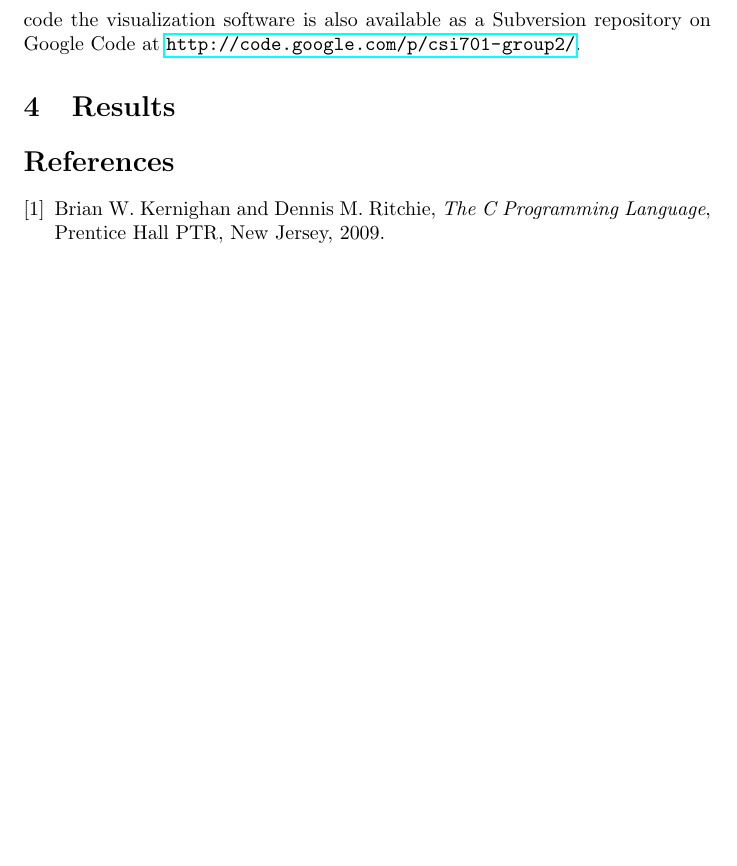
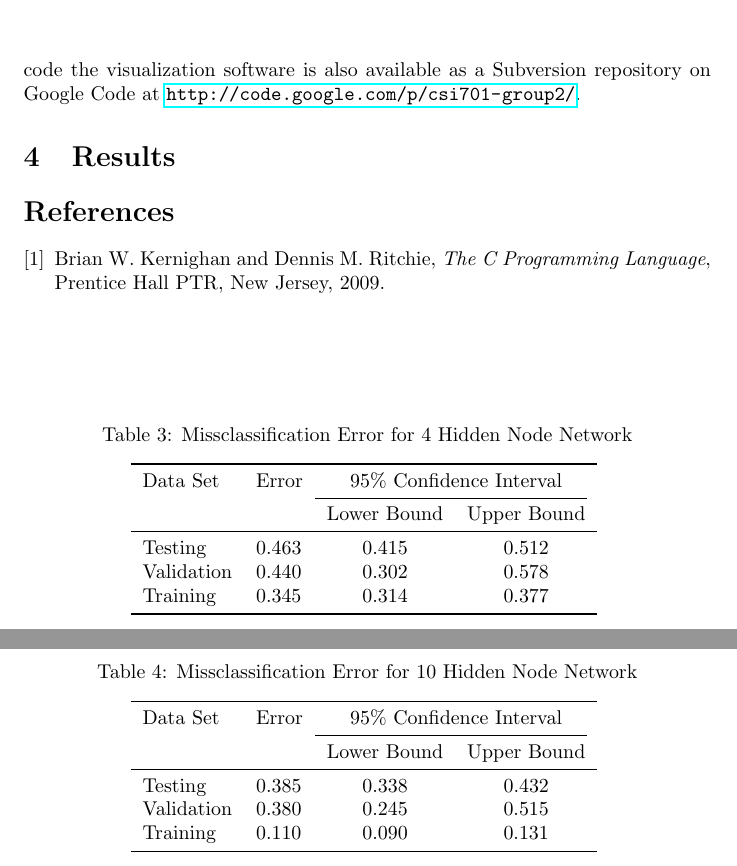
Before and after one commit to ulmangt/csi873, a LaTeX document (report/report.tex): part of page 5 of 5 before the commit and two parts of pages 5 and 6 of 6 after it, the two joined at a grey line, cut so that both start at the same text, the shorter picture padded with empty space. Compiled offline with pdfLaTeX.

Commit message:
fleshed out tabural error data from runs.

```diff
--- a/report/report.tex
+++ b/report/report.tex
@@ -101,6 +101,41 @@ Training      & 0.588 &  0.555 & 0.620  \\
 \end{center}
 \end{table}
 
+\begin{table}
+\caption{Missclassification Error for 4 Hidden Node Network}
+\begin{center}
+\begin{tabular}{llcc}
+\toprule
+Data Set & Error & \multicolumn{2}{c}{95\% Confidence Interval} \\
+\cmidrule(r){3-4}
+& & Lower Bound & Upper Bound \\
+\midrule
+Testing       & 0.463 &  0.415 & 0.512  \\
+Validation    & 0.440 &  0.302 & 0.578  \\
+Training      & 0.345 &  0.314 & 0.377  \\
+\bottomrule
+\end{tabular}
+\label{table4}
+\end{center}
+\end{table}
+
+\begin{table}
+\caption{Missclassification Error for 10 Hidden Node Network}
+\begin{center}
+\begin{tabular}{llcc}
+\toprule
+Data Set & Error & \multicolumn{2}{c}{95\% Confidence Interval} \\
+\cmidrule(r){3-4}
+& & Lower Bound & Upper Bound \\
+\midrule
+Testing       & 0.385 &  0.338 & 0.432  \\
+Validation    & 0.380 &  0.245 & 0.515  \\
+Training      & 0.110 &  0.090 & 0.131  \\
+\bottomrule
+\end{tabular}
+\label{table10}
+\end{center}
+\end{table}
 
 \begin{thebibliography}{9}
 
```
